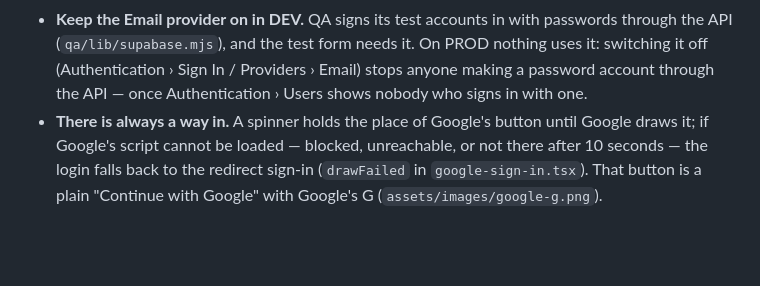
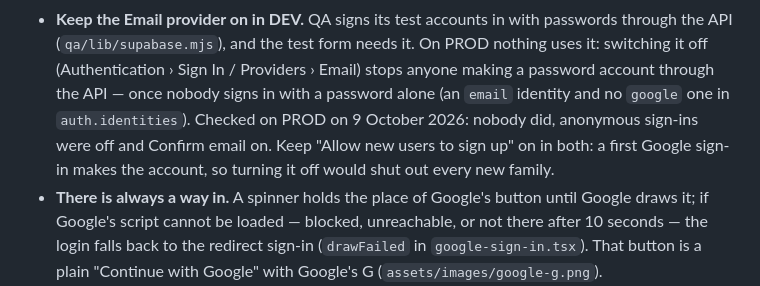
Before and after one commit to subhendu16740/FamilyVault, a Markdown page: CLAUDE.md, the part around the change. Drawn GitHub-style; blank space fills up the shorter version.

Commit message:
Record PROD's sign-in settings, checked on 9 October 2026
Nobody signs in to PROD with a password alone, anonymous sign-ins are
off and Confirm email is on, so the Email provider can be switched off
there. New sign-ups stay on: a first Google sign-in makes the account.

Co-Authored-By: Claude Opus 5.5 <noreply@anthropic.com>
Claude-Session: https://claude.ai/code/session_01D2YKxWTntxL81gAsUiovYE

```diff
--- a/CLAUDE.md
+++ b/CLAUDE.md
@@ -447,7 +447,11 @@ copies, so DEV needs its own secrets and its own `documents` storage bucket.
   passwords through the API (`qa/lib/supabase.mjs`), and the test form needs
   it. On PROD nothing uses it: switching it off (Authentication › Sign In
   / Providers › Email) stops anyone making a password account through the
-  API — once Authentication › Users shows nobody who signs in with one.
+  API — once nobody signs in with a password alone (an `email` identity and
+  no `google` one in `auth.identities`). Checked on PROD on 9 October 2026:
+  nobody did, anonymous sign-ins were off and Confirm email on. Keep "Allow
+  new users to sign up" on in both: a first Google sign-in makes the
+  account, so turning it off would shut out every new family.
 - **There is always a way in.** A spinner holds the place of Google's button
   until Google draws it; if Google's script cannot be loaded — blocked,
   unreachable, or not there after 10 seconds — the login falls back to the
```
